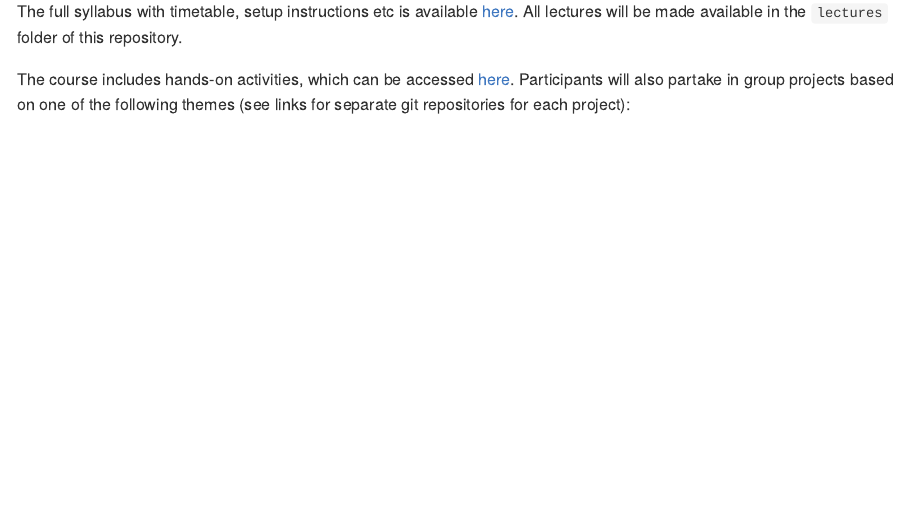
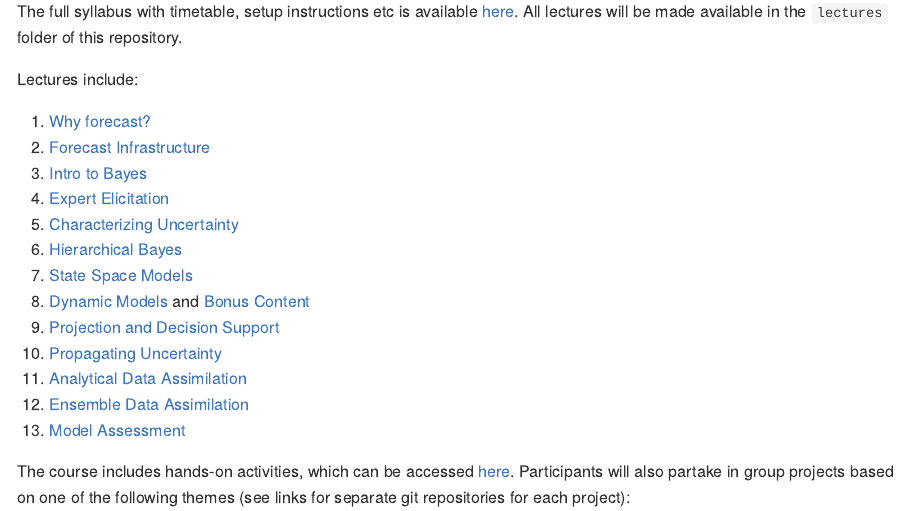
Before and after one commit to plantecolo-gy/efi_course_2025, an R Markdown document (README.Rmd): the page in a window 1100 px wide, from 280 px down. The pictures show the output file README.md that the author committed with the source, drawn offline in the style of GitHub.

Commit message:
Added lecture links to README

```diff
--- a/README.Rmd
+++ b/README.Rmd
@@ -20,6 +20,22 @@ This repo contains contents of the ecological forecasting short course run by th
 
 The full syllabus with timetable, setup instructions etc is available [here](https://docs.google.com/document/d/1C3eUnVJmV5t_K2vtE4hUzEtpTpfLsxjShI_PFMeBPOc/edit?usp=sharing). All lectures will be made available in the `lectures` folder of this repository.
 
+Lectures include:
+
+1. [Why forecast?](https://ecoforecast-africa.github.io/efi_course_2025/lectures/EcoForecast2025AEFI_WhyForecast_Lecture01.pdf)
+2. [Forecast Infrastructure](https://ecoforecast-africa.github.io/efi_course_2025/lectures/ForecastInfrastructure.html)
+3. [Intro to Bayes](https://ecoforecast-africa.github.io/efi_course_2025/lectures/bayes_primer.html)
+4. [Expert Elicitation](https://ecoforecast-africa.github.io/efi_course_2025/lectures/Ecoforecast2025AEFI_Elicitation_Lecture04.pdf)
+5. [Characterizing Uncertainty](https://ecoforecast-africa.github.io/efi_course_2025/lectures/EF_Lesson6_CharacterizingUncertainty.2021.pdf)
+6. [Hierarchical Bayes](https://ecoforecast-africa.github.io/efi_course_2025/lectures/Lesson22_HB.pdf)
+7. [State Space Models](https://ecoforecast-africa.github.io/efi_course_2025/lectures/StateSpace.html)
+8. [Dynamic Models](https://ecoforecast-africa.github.io/efi_course_2025/lectures/dynamic_models.html) and [Bonus Content](https://ecoforecast-africa.github.io/efi_course_2025/lectures/05_DynamicModels_Mike.pdf)
+9. [Projection and Decision Support](https://ecoforecast-africa.github.io/efi_course_2025/lectures/DecisionSupport.html)
+10. [Propagating Uncertainty](https://ecoforecast-africa.github.io/efi_course_2025/lectures/Ecoforecast2025AEFI_Lecture08_Uncertainty.pdf)
+11. [Analytical Data Assimilation](https://ecoforecast-africa.github.io/efi_course_2025/lectures/Ecoforecast2025AEFI_Lecture09_DA1.pdf)
+12. [Ensemble Data Assimilation](https://ecoforecast-africa.github.io/efi_course_2025/lectures/Ecoforecast2025AEFI_Lecture11_DA2.pdf)
+13. [Model Assessment](https://ecoforecast-africa.github.io/efi_course_2025/lectures/Ecoforecast2025AEFI_Lecture12_Diagnostics.pdf)
+
 The course includes hands-on activities, which can be accessed [here](https://github.com/EcoForecast/EF_Activities). Participants will also partake in group projects based on one of the following themes (see links for separate git repositories for each project):
 
 - [Predicting stream flow and flood events in the Jonkershoek catchments](https://github.com/ecoforecast-africa/streamflow_jonkershoek)
```
Also changed, not shown: README.md.
